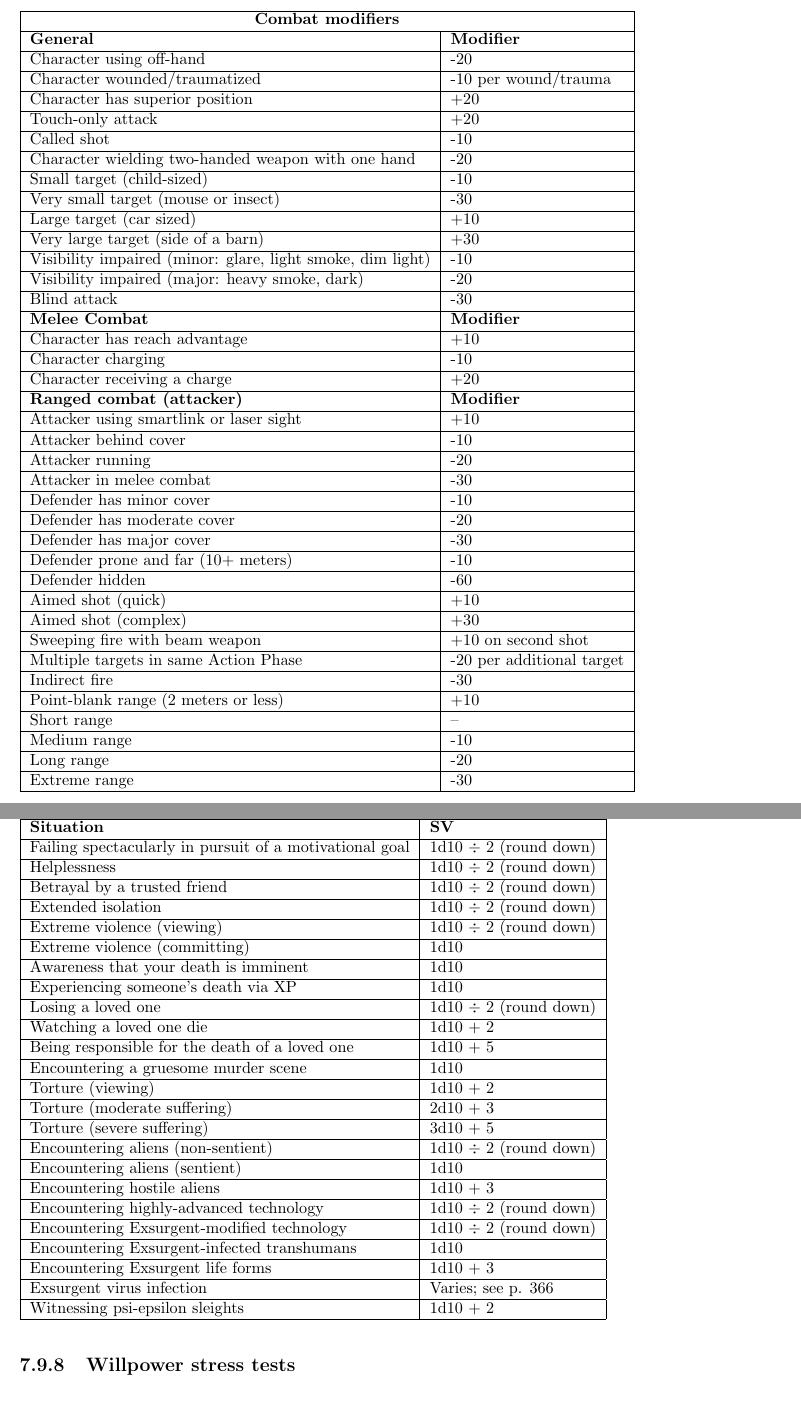
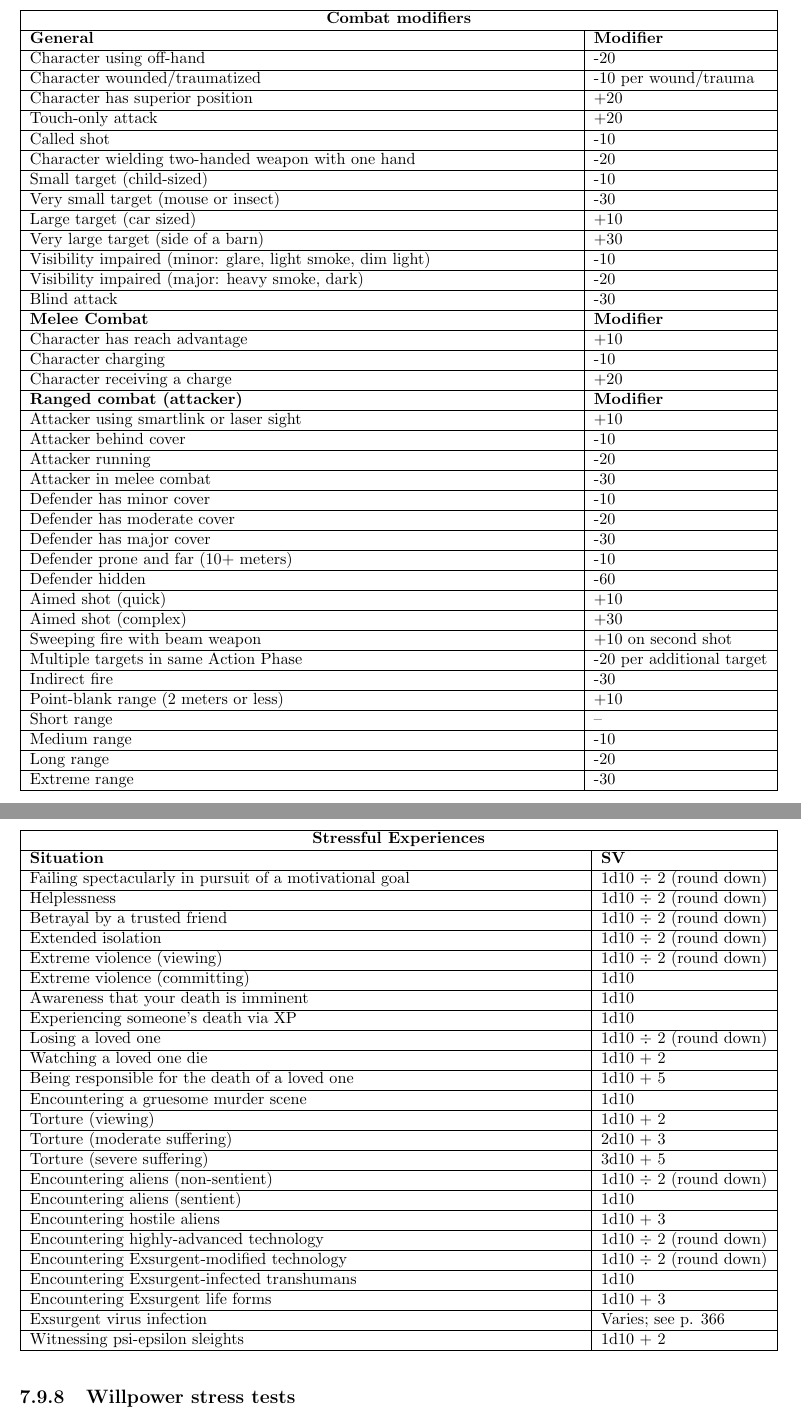
Before and after one commit to krank/Eclipse-Phase-Latex, a LaTeX thesis (ep.tex, which reads 7-action-combat.tex): two parts of pages 227 and 258 of 379, joined at a grey line, cut so that both start at the same text. Compiled offline with pdfLaTeX.

Commit message:
Fixed the tabular->tabularx and made a slight change to the order in which packades are included.

```diff
--- a/7-action-combat.tex
+++ b/7-action-combat.tex
@@ -285,7 +285,7 @@ Having disabled her opponent, Stoya takes the time to make a hasty getaway.
 \end{quotation}
 
 \begin{table}
-\begin{tabular}{|l|l|} %%% Note: No idea where to place this table. Open to suggestions
+\begin{tabularx}{\textwidth}{|X|l|}
 \hline
 \multicolumn{2}{|c|}{\textbf{Combat modifiers}}			\\
 \hline
@@ -365,7 +365,7 @@ Long range 						& -20				\\
 \hline
 Extreme range 						& -30				\\
 \hline
-\end{tabular}
+\end{tabularx}
 \label{tab:combat-modifiers}
 \end{table}
 
@@ -1510,9 +1510,9 @@ Whenever a character encounters a situation that might impact their ego’s psyc
 Note that some incidents may be so horrific that a modifier is applied to the character’s (Willpower x 3) Test.
 
 \begin{table}
-\begin{tabular}{|l|l|}
-\hline
-\multicolumn{2}{|c|}{\textbf{Healing} } \\
+\begin{tabularx}{\textwidth}{|X|l|}
+\hline
+\multicolumn{2}{|c|}{\textbf{Stressful Experiences} } \\
 \hline
 \textbf{Situation}									& \textbf{SV} 				\\
 \hline
@@ -1564,7 +1564,7 @@ Exsurgent virus infection							& Varies; see p. 366		\\
 \hline
 Witnessing psi-epsilon sleights						& 1d10 + 2				\\
 \hline
-\end{tabular}
+\end{tabularx}
 \label{tab:stressful-experiences}
 \end{table}
 
--- a/ep.tex
+++ b/ep.tex
@@ -2,9 +2,9 @@
 
 \usepackage[utf8]{inputenc}
 \usepackage{fullpage}
-\usepackage{hyperref}
 \usepackage{mdwlist}
 \usepackage{tabularx}
+\usepackage{hyperref}
 
 \begin{document}
 
```
Also changed, not shown: 7-action-combat.tex (16 more changed lines).
